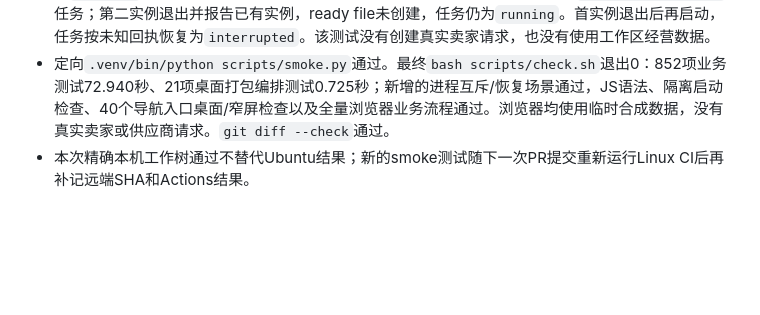
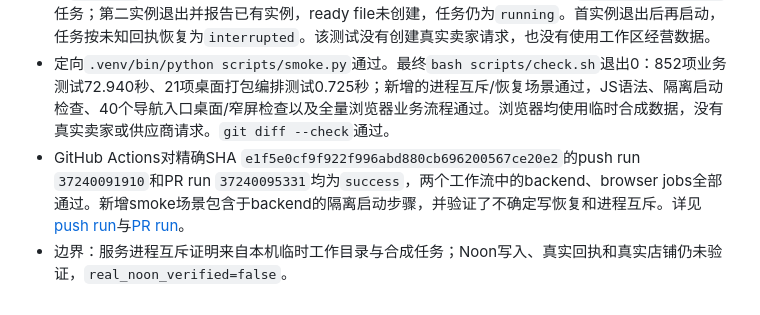
Before and after one commit to hyq8216/noonai, a Markdown page: docs/VERIFICATION.md, the part around the change. Drawn GitHub-style; blank space fills up the shorter version.

Commit message:
docs: record submission recovery verification [skip ci]

```diff
--- a/docs/VERIFICATION.md
+++ b/docs/VERIFICATION.md
@@ -490,4 +490,5 @@ PUT结果不明后的下一次重试仍先读回同一确定性地址；读回
 - 核对真实启动路径发现`start()`先对工作目录`.server.lock`取得非阻塞独占锁，之后才执行备份恢复、创建`App`及其`recover_jobs()`。第二服务实例无法并发恢复第一个实例的活动数据库。
 - 将`smoke.py`扩展为真实子进程验证：首个服务运行时，在临时数据库放入合成`submit_dispatching`任务；第二实例退出并报告已有实例，ready file未创建，任务仍为`running`。首实例退出后再启动，任务按未知回执恢复为`interrupted`。该测试没有创建真实卖家请求，也没有使用工作区经营数据。
 - 定向`.venv/bin/python scripts/smoke.py`通过。最终`bash scripts/check.sh`退出0：852项业务测试72.940秒、21项桌面打包编排测试0.725秒；新增的进程互斥/恢复场景通过，JS语法、隔离启动检查、40个导航入口桌面/窄屏检查以及全量浏览器业务流程通过。浏览器均使用临时合成数据，没有真实卖家或供应商请求。`git diff --check`通过。
-- 本次精确本机工作树通过不替代Ubuntu结果；新的smoke测试随下一次PR提交重新运行Linux CI后再补记远端SHA和Actions结果。
+- GitHub Actions对精确SHA `e1f5e0cf9f922f996abd880cb696200567ce20e2`的push run `37240091910`和PR run `37240095331`均为`success`，两个工作流中的backend、browser jobs全部通过。新增smoke场景包含于backend的隔离启动步骤，并验证了不确定写恢复和进程互斥。详见[push run](https://github.com/hyq8216/noonai/actions/runs/37240091910)与[PR run](https://github.com/hyq8216/noonai/actions/runs/37240095331)。
+- 边界：服务进程互斥证明来自本机临时工作目录与合成任务；Noon写入、真实回执和真实店铺仍未验证，`real_noon_verified=false`。
```
Also changed, not shown: docs/AUTOMATION_ROADMAP.md (+1 -1 lines).
